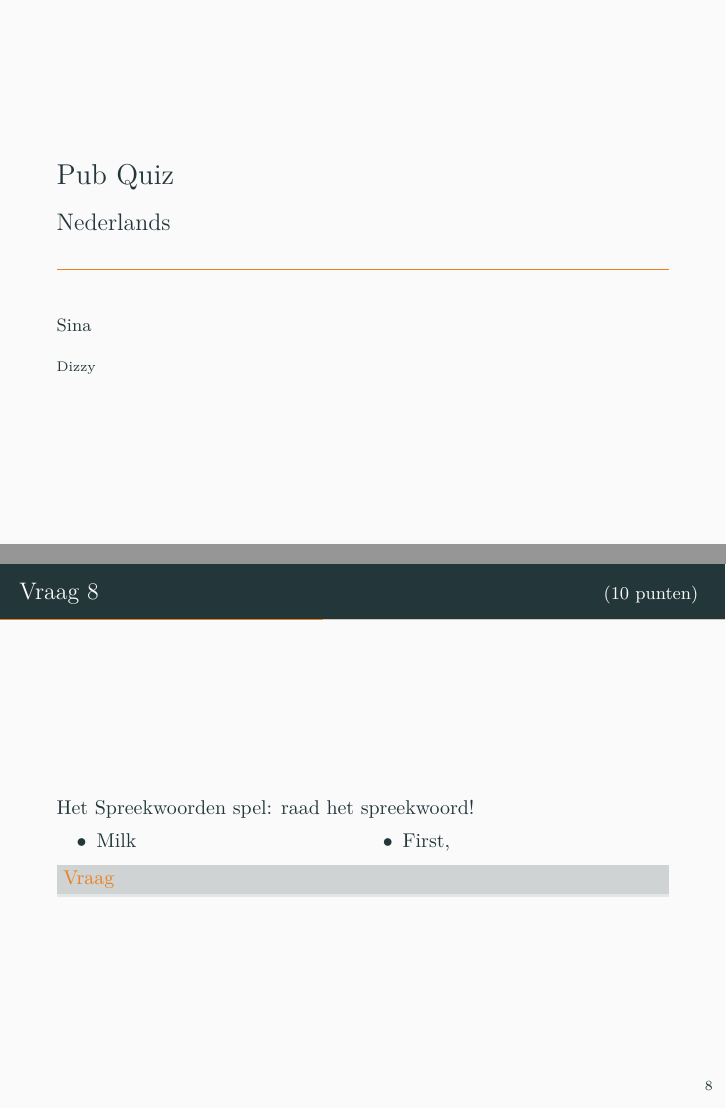
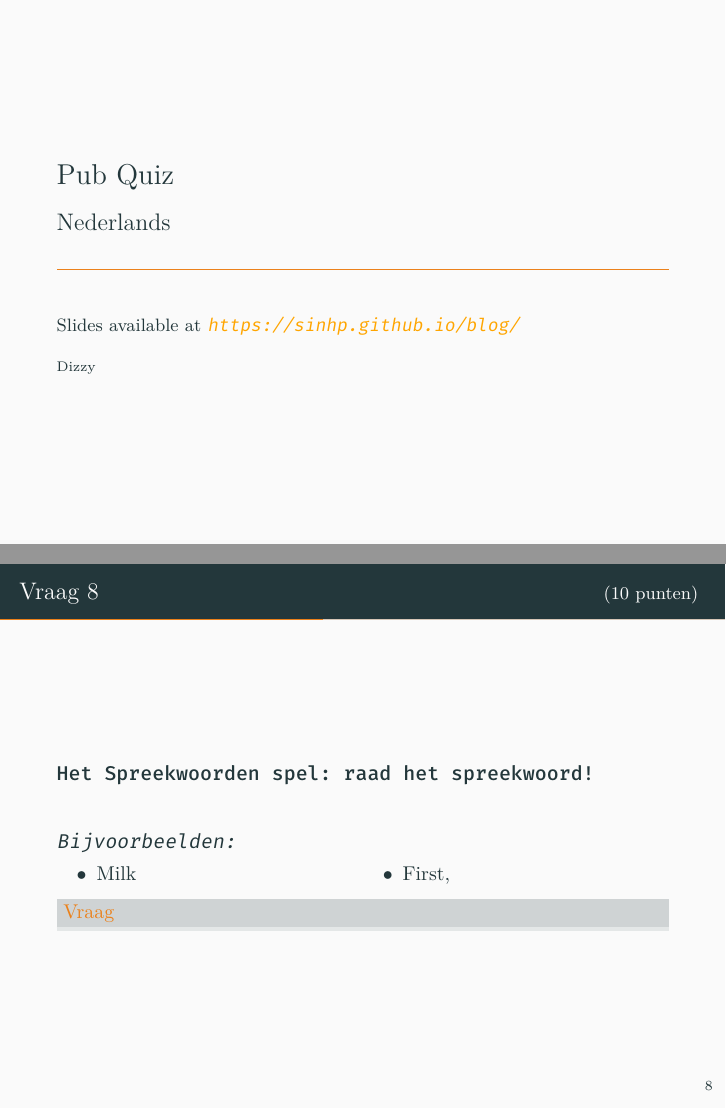
Before and after one commit to sinhp/Pub-quiz-nederlands, LaTeX slides (pub-quiz-nl.tex, which reads macro.sty): pages 1 and 21 of 39, joined at a grey line. Compiled offline with XeLaTeX; a missing font is replaced by an installed copy or a similar font.

Commit message:
color edit

```diff
--- a/macro.sty
+++ b/macro.sty
@@ -74,17 +74,17 @@
 \definecolor{remcol}{HTML}{6133FF}
 \definecolor{schoolcol}{rgb}{.192,.365,.506}
 
-% \hypersetup{%
-%   pdftoolbar=   true,
-%   pdfmenubar=   true,
-%   pdffitwindow= true,
-%   pdftitle=     {},
-%   pdfauthor=    {Sina Hazratpour},
-%   colorlinks=   true,
-%   linkcolor=    schoolcol,
-%   citecolor=    schoolcol,
-%   urlcolor=     schoolcol
-% }
+\hypersetup{%
+  pdftoolbar=   true,
+  pdfmenubar=   true,
+  pdffitwindow= true,
+  pdftitle=     {},
+  pdfauthor=    {Sina Hazratpour},
+  colorlinks=   true,
+  linkcolor=    oranje,
+  citecolor=    oranje,
+  urlcolor=     oranje
+}
 %\DeclareTextFontCommand{\textrmup}{\rmfamily\mdseries\upshape}
 %\DeclareTextFontCommand{\textbfup}{\rmfamily\bfseries\upshape}
 %\DeclareTextFontCommand{\textttup}{\ttfamily\mdseries\upshape}
--- a/pub-quiz-nl.tex
+++ b/pub-quiz-nl.tex
@@ -17,7 +17,7 @@
 \subtitle{Nederlands}
 \date{15/07/2019}
 \date{}
-\author{Sina}
+\author{Slides available at \url{https://sinhp.github.io/blog/}}
 \institute{Dizzy}
 % \titlegraphic{\hfill\includegraphics[height=1.5cm]{logo.pdf}}
 \usepackage{macro}
@@ -178,7 +178,9 @@ in de tekst.  \hfill \\
 \begin{frame}[fragile]{\vnummer \small \hfill (\textsc{10 punten})}
 \setcounter{vnum}{\value{preframevnum}}
 \pause
-\textbf{Het Spreekwoorden spel: raad het spreekwoord!}
+\textbf{\texttt{Het Spreekwoorden spel: raad het spreekwoord!}}\\
+\vspace{20pt}
+\texttt{Bijvoorbeelden:}
   \begin{columns}[T,onlytextwidth]
     \column{0.5\textwidth}
       \begin{itemize}
```
